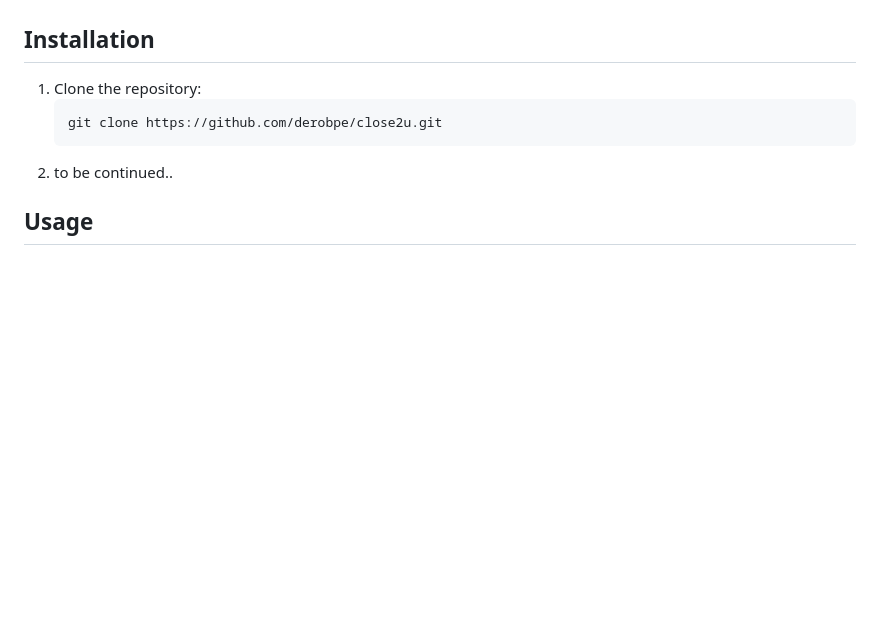
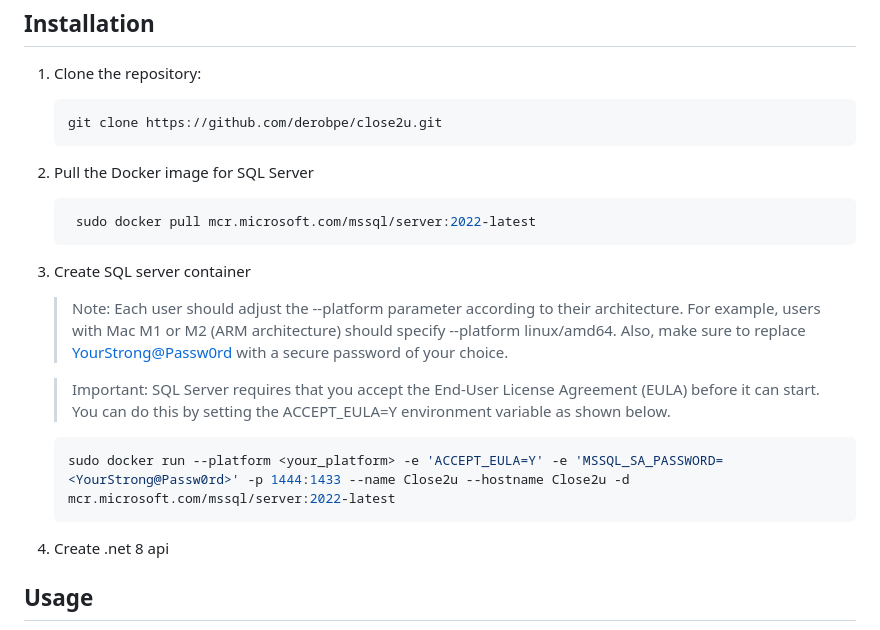
Before and after one commit to derobpe/Close2u, a Markdown page: README.md, the part around the change. GitHub-like rendering; blank space fills up the shorter version.

Commit message:
add docker steps for create sqlserver container

````diff
--- a/README.md
+++ b/README.md
@@ -89,7 +89,18 @@ to be defined
    ```bash
    git clone https://github.com/derobpe/close2u.git
    ```
-2. to be continued..
+2. Pull the Docker image for SQL Server
+   ```bash
+    sudo docker pull mcr.microsoft.com/mssql/server:2022-latest
+   ```
+3. Create SQL server container
+   >Note: Each user should adjust the --platform parameter according to their architecture. For example, users with Mac M1 or M2 (ARM architecture) should specify --platform linux/amd64. Also, make sure to replace <YourStrong@Passw0rd> with a secure password of your choice.
+
+   > Important: SQL Server requires that you accept the End-User License Agreement (EULA) before it can start. You can do this by setting the ACCEPT_EULA=Y environment variable as shown below.
+   ```bash
+   sudo docker run --platform <your_platform> -e 'ACCEPT_EULA=Y' -e 'MSSQL_SA_PASSWORD=<YourStrong@Passw0rd>' -p 1444:1433 --name Close2u --hostname Close2u -d mcr.microsoft.com/mssql/server:2022-latest
+   ```
+4. Create .net 8 api
 
 ## Usage
 
````
